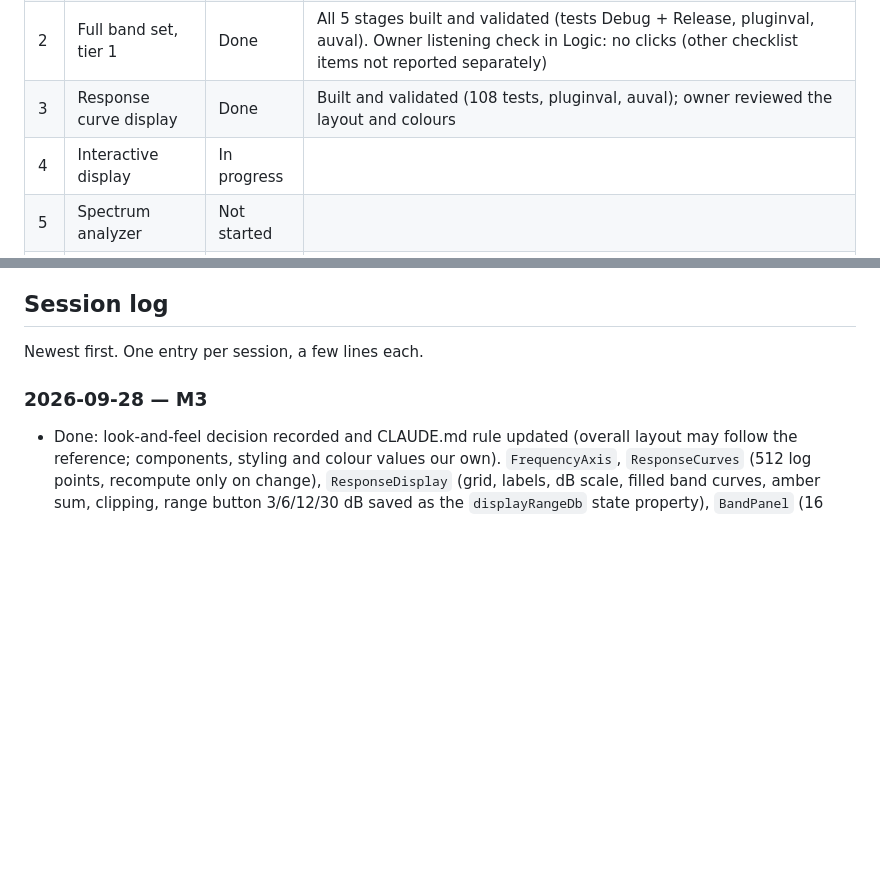
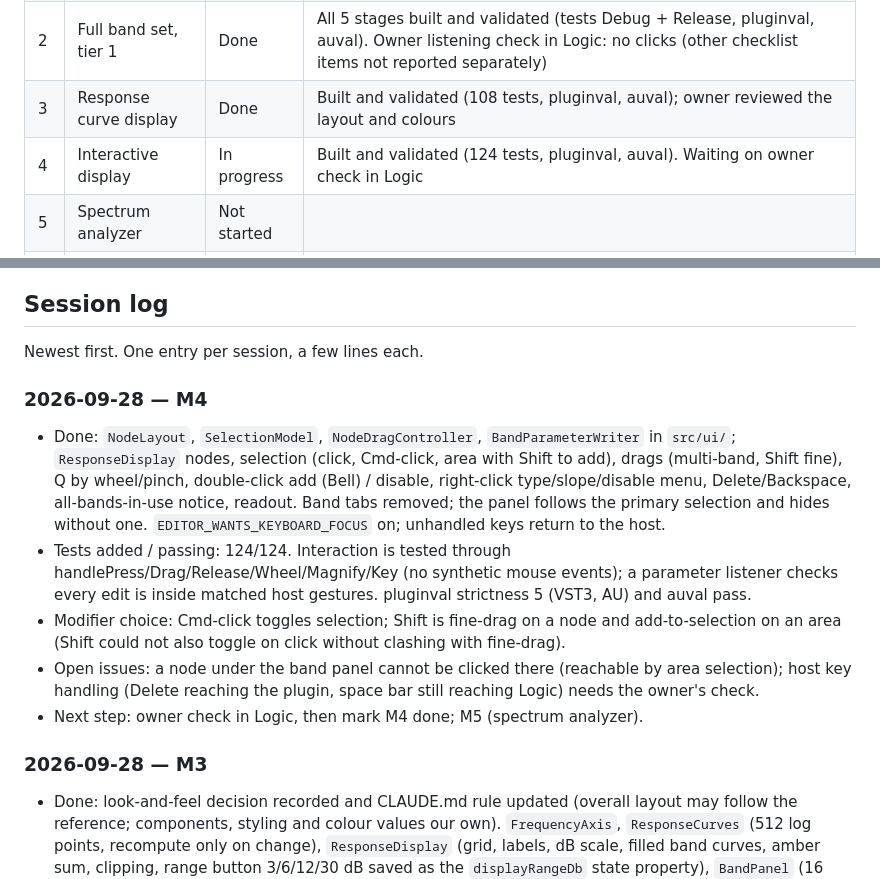
Before and after one commit to CatastrophicCoder/eq, a Markdown page: docs/PROGRESS.md, 2 parts joined by grey strips. Rendered like a GitHub page; blank space fills up the shorter version.

Commit message:
M4: update progress
Co-Authored-By: Claude Opus 5.5 (1M context) <noreply@anthropic.com>

```diff
--- a/docs/PROGRESS.md
+++ b/docs/PROGRESS.md
@@ -11,7 +11,7 @@ Milestone definitions and "done when" criteria are in [PLAN.md](PLAN.md#mileston
 | 1 | One bell band | Done | Knobs, smoothing, state save/load and measured response done; tests, pluginval and auval pass. Owner listening check in Logic: no clicks (session save/reopen not reported separately) |
 | 2 | Full band set, tier 1 | Done | All 5 stages built and validated (tests Debug + Release, pluginval, auval). Owner listening check in Logic: no clicks (other checklist items not reported separately) |
 | 3 | Response curve display | Done | Built and validated (108 tests, pluginval, auval); owner reviewed the layout and colours |
-| 4 | Interactive display | In progress | |
+| 4 | Interactive display | In progress | Built and validated (124 tests, pluginval, auval). Waiting on owner check in Logic |
 | 5 | Spectrum analyzer | Not started | |
 | 6 | Per-band stereo | Not started | |
 | 7 | Dynamic EQ | Not started | |
@@ -74,6 +74,22 @@ Newest first. Move each item here from "Open decisions" in `CLAUDE.md` once it i
 ## Session log
 
 Newest first. One entry per session, a few lines each.
+
+### 2026-09-28 — M4
+
+- Done: `NodeLayout`, `SelectionModel`, `NodeDragController`, `BandParameterWriter` in `src/ui/`; `ResponseDisplay`
+  nodes, selection (click, Cmd-click, area with Shift to add), drags (multi-band, Shift fine), Q by wheel/pinch,
+  double-click add (Bell) / disable, right-click type/slope/disable menu, Delete/Backspace, all-bands-in-use
+  notice, readout. Band tabs removed; the panel follows the primary selection and hides without one.
+  `EDITOR_WANTS_KEYBOARD_FOCUS` on; unhandled keys return to the host.
+- Tests added / passing: 124/124. Interaction is tested through handlePress/Drag/Release/Wheel/Magnify/Key
+  (no synthetic mouse events); a parameter listener checks every edit is inside matched host gestures.
+  pluginval strictness 5 (VST3, AU) and auval pass.
+- Modifier choice: Cmd-click toggles selection; Shift is fine-drag on a node and add-to-selection on an area
+  (Shift could not also toggle on click without clashing with fine-drag).
+- Open issues: a node under the band panel cannot be clicked there (reachable by area selection); host key
+  handling (Delete reaching the plugin, space bar still reaching Logic) needs the owner's check.
+- Next step: owner check in Logic, then mark M4 done; M5 (spectrum analyzer).
 
 ### 2026-09-28 — M3
 
```
